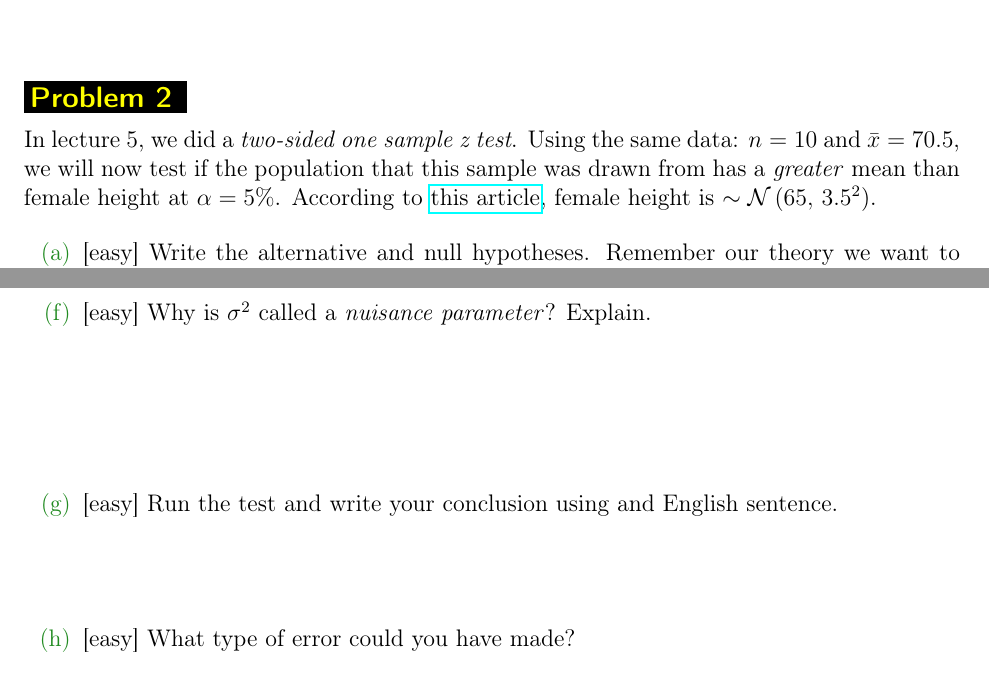
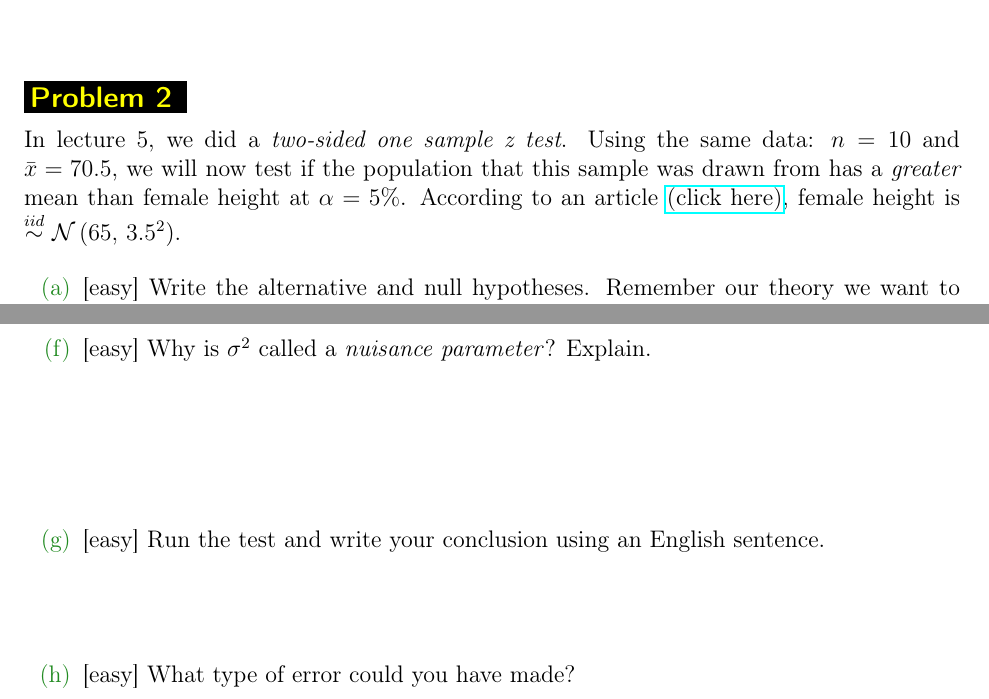
Before and after one commit to kapelner/QC_Math_369_Fall_2020, a LaTeX problem sheet (homeworks/hw02/hw02.tex): two parts of pages 4 and 8 of 13, joined at a grey line, cut so that both start at the same text. Compiled offline with pdfLaTeX.

Commit message:
lecture notes

```diff
--- a/homeworks/hw02/hw02.tex
+++ b/homeworks/hw02/hw02.tex
@@ -80,7 +80,7 @@ NAME: \line(1,0){380}
 \end{enumerate}
 
 
-\problem{In lecture 5, we did a \emph{two-sided one sample z test}. Using the same data: $n=10$ and $\xbar = 70.5$, we will now test if the population that this sample was drawn from has a \emph{greater} mean than female height at $\alpha = 5\%$. According to \href{https://www.usablestats.com/lessons/normal}{this article}, female height is $\sim \normnot{65}{3.5^2}$.}
+\problem{In lecture 5, we did a \emph{two-sided one sample z test}. Using the same data: $n=10$ and $\xbar = 70.5$, we will now test if the population that this sample was drawn from has a \emph{greater} mean than female height at $\alpha = 5\%$. According to an article \href{https://www.usablestats.com/lessons/normal}{(click here)}, female height is $\iid \normnot{65}{3.5^2}$.}
 
 \begin{enumerate}
 
@@ -127,7 +127,7 @@ NAME: \line(1,0){380}
 
 \easysubproblem{Why is $\sigsq$ called a \emph{nuisance parameter}? Explain.}\spc{2}
 
-\easysubproblem{Run the test and write your conclusion using and English sentence.}\spc{1}
+\easysubproblem{Run the test and write your conclusion using an English sentence.}\spc{1}
 
 \easysubproblem{What type of error could you have made?}\spc{0}
 
```
Also changed, not shown: README.md, homeworks/hw02/hw02.pdf, lec04nguyen.pdf (added), lec04nissanthan.pdf (added), lec05nissanthan .pdf (added), lec05wu.pdf (added), lec06arna.pdf (added), lec06kap.pdf (added), lec06kim.pdf (added), homeworks/hw02/hw02.tex (6 more changed lines), 2 other files.
